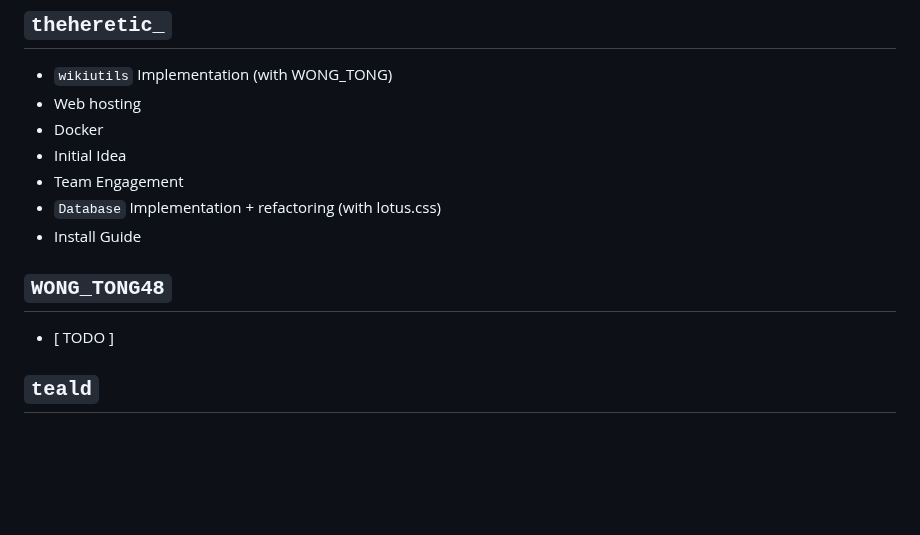
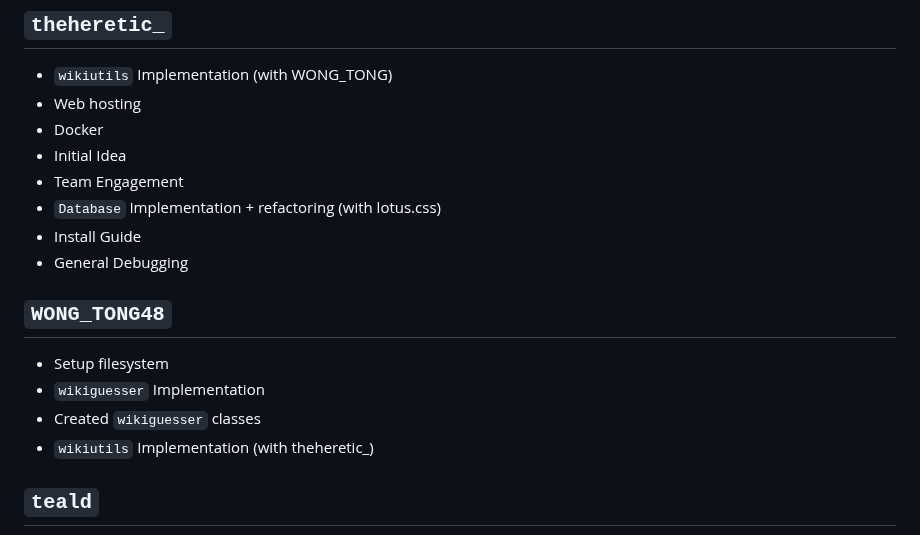
Before and after one commit to DannyTheHeretic/pure-pulsars, a Markdown page: README.md, the part around the change. Rendered like a GitHub page; blank space fills up the shorter version.

```diff
--- a/README.md
+++ b/README.md
@@ -172,10 +172,14 @@ Wiki-wabbit is a tool for expanding on this experience through Discord. Alongsid
 + Team Engagement
 + `Database` Implementation + refactoring (with lotus.css)
 + Install Guide
++ General Debugging
 
 ## `WONG_TONG48`
 
-+ [ TODO ]
++ Setup filesystem
++ `wikiguesser` Implementation
++ Created `wikiguesser` classes
++ `wikiutils` Implementation (with theheretic_)
 
 ## `teald`
 
```
